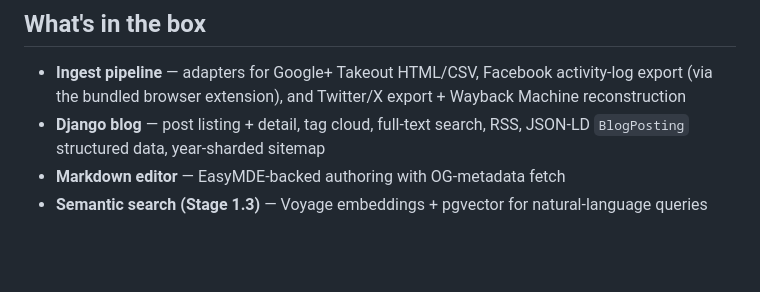
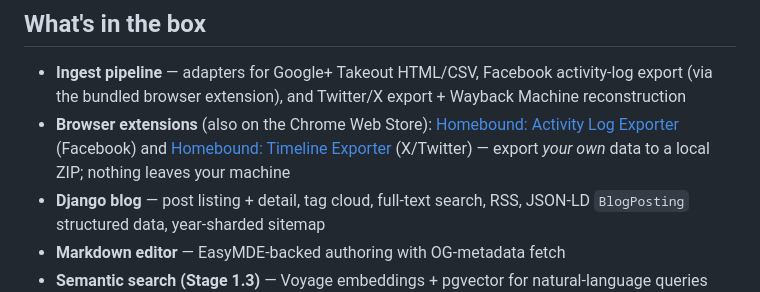
Before and after one commit to vyakunin/homebound, a Markdown page: README.md, the part around the change. Drawn GitHub-style; blank space fills up the shorter version.

Commit message:
README: link the published Chrome Web Store extension listings

```diff
--- a/README.md
+++ b/README.md
@@ -9,6 +9,7 @@ Homebound takes the years of content you've scattered across Google+ (RIP), Face
 ## What's in the box
 
 - **Ingest pipeline** — adapters for Google+ Takeout HTML/CSV, Facebook activity-log export (via the bundled browser extension), and Twitter/X export + Wayback Machine reconstruction
+- **Browser extensions** (also on the Chrome Web Store): [Homebound: Activity Log Exporter](https://chromewebstore.google.com/detail/kaghpmdkjknpefjhfjgmnaclmhalgbkb) (Facebook) and [Homebound: Timeline Exporter](https://chromewebstore.google.com/detail/gidophdcplhcbkelkejbeogdnnkmndni) (X/Twitter) — export *your own* data to a local ZIP; nothing leaves your machine
 - **Django blog** — post listing + detail, tag cloud, full-text search, RSS, JSON-LD `BlogPosting` structured data, year-sharded sitemap
 - **Markdown editor** — EasyMDE-backed authoring with OG-metadata fetch
 - **Semantic search (Stage 1.3)** — Voyage embeddings + pgvector for natural-language queries across your whole archive
```
